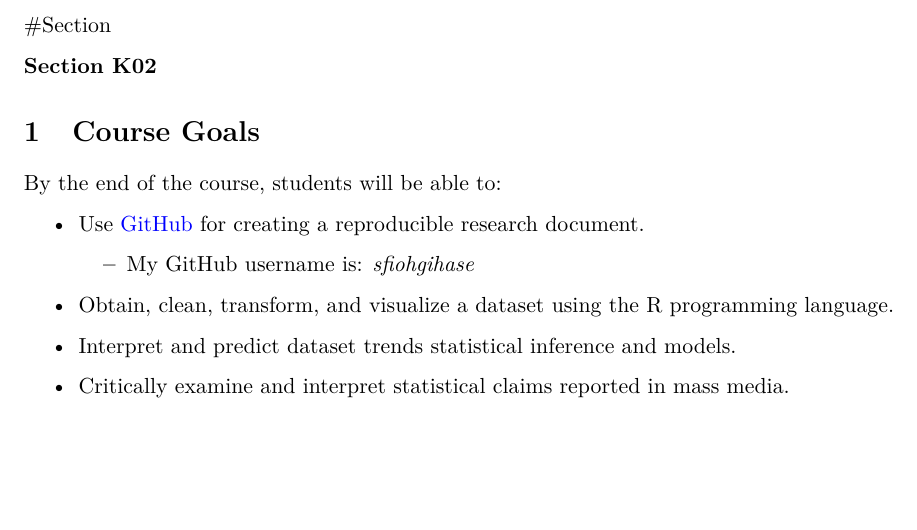
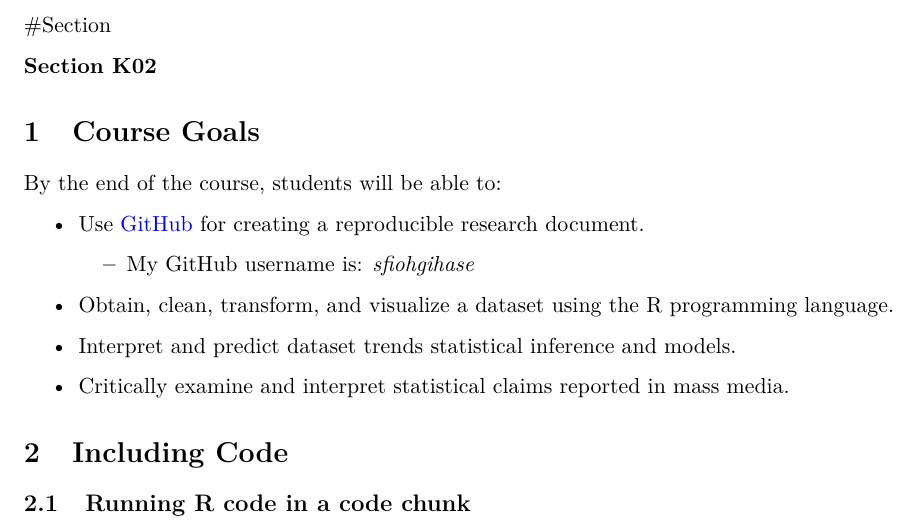
Before and after one commit to MK-SP22-CDS101/assignment01-sfiohgihase, an R Markdown document (rmarkdown_practice.Rmd): part of the page, cut so that both start at the same text, the shorter picture padded with empty space. Rendered offline with R 4.5, knitr and Pandoc, then LaTeX, with nearby package versions.

Commit message:
3.1 start

```diff
--- a/rmarkdown_practice.Rmd
+++ b/rmarkdown_practice.Rmd
@@ -45,3 +45,7 @@ By the end of the course, students will be able to:
 
 
   * Critically examine and interpret statistical claims reported in mass media.
+
+# Including Code
+
+## Running R code in a code chunk
```
